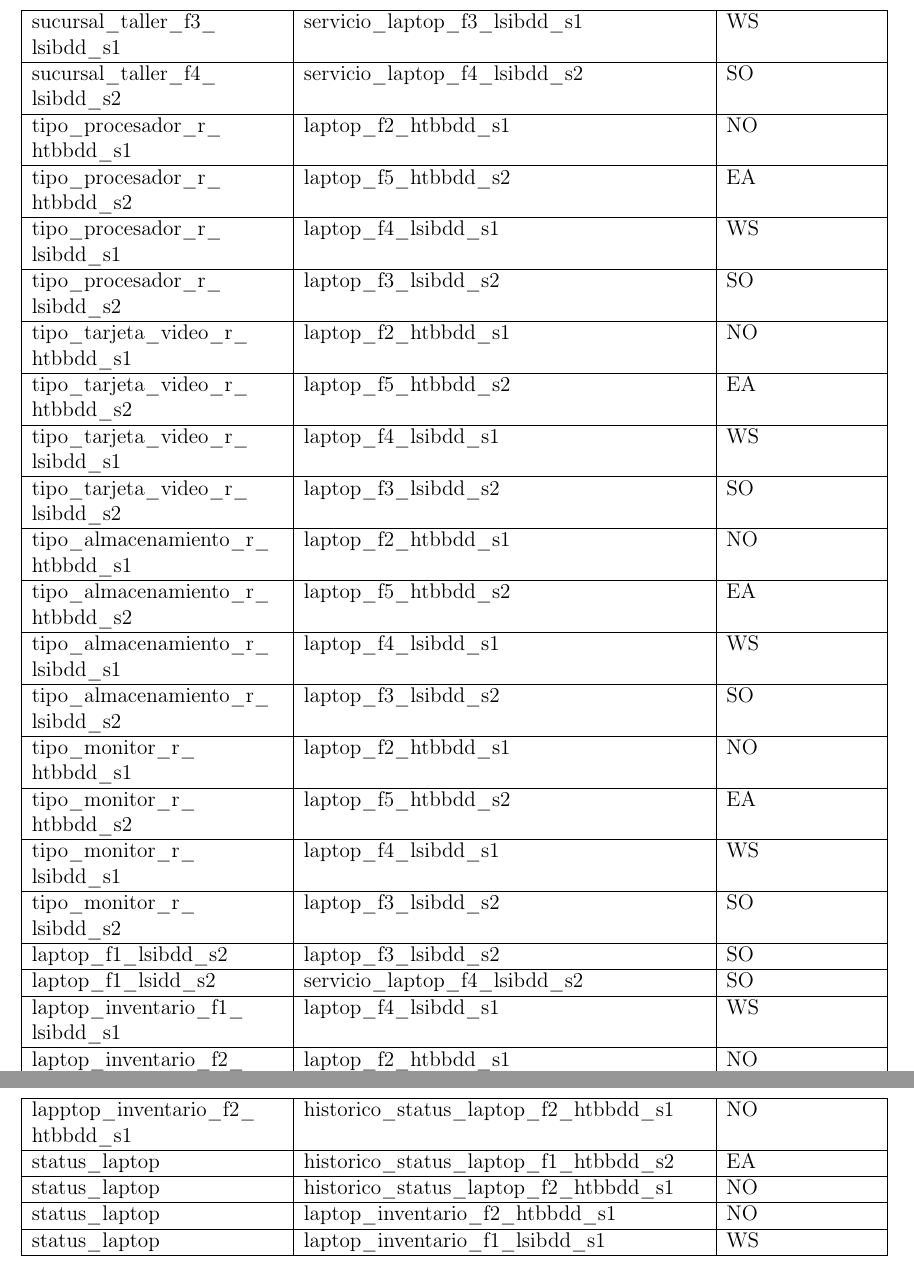
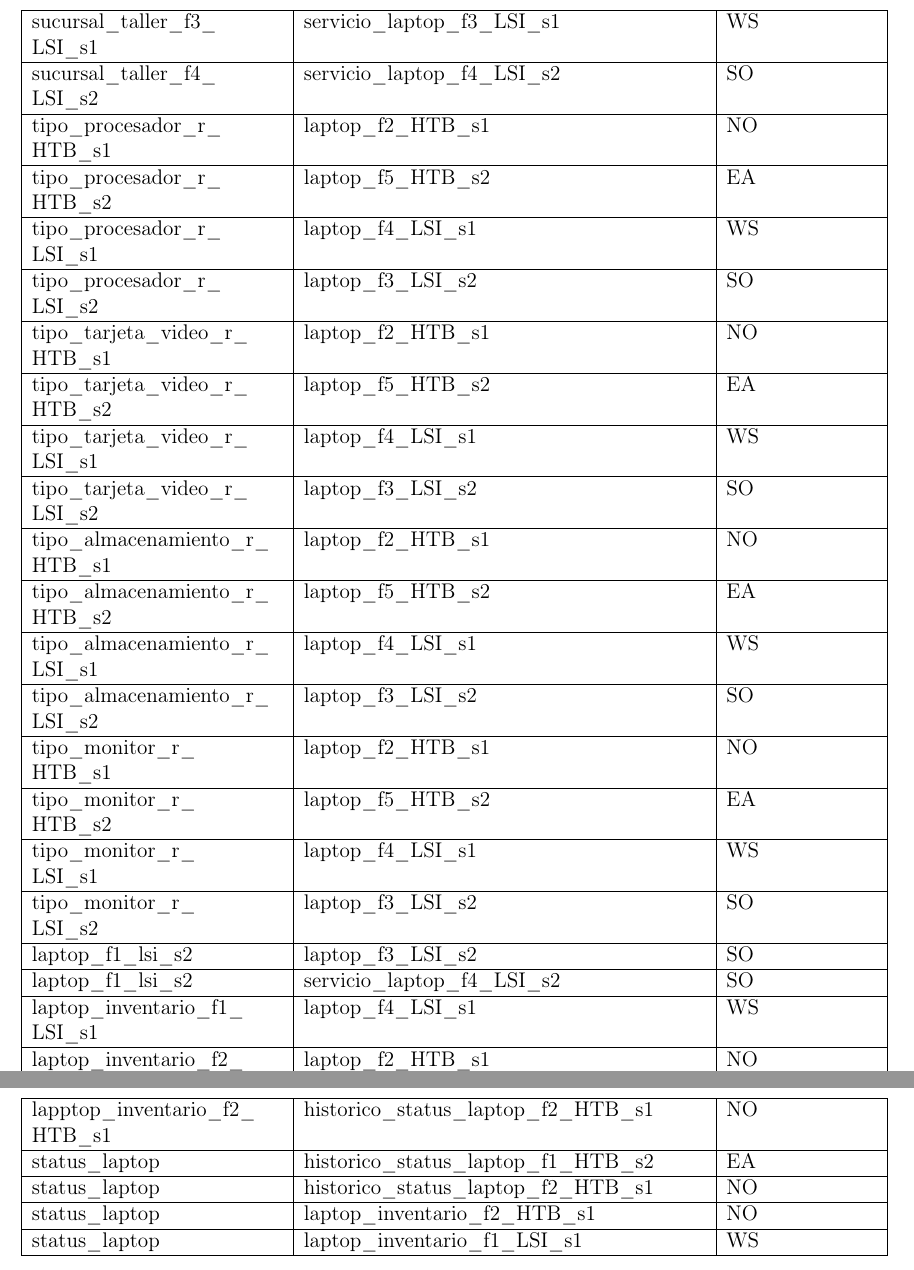
Before and after one commit to HansMarcus01/Proyect-BDD, a LaTeX document (doc/TepalBriseñoHanselYael_ProyectoFinal.tex): two parts of pages 5 and 6 of 6, joined at a grey line, cut so that both start at the same text. The pictures show the PDF file doc/TepalBriseñoHanselYael_ProyectoFinal.pdf that the author committed with the source.

Commit message:
Corrigiendo los nombres de las tablas

```diff
--- a/doc/TepalBriseñoHanselYael_ProyectoFinal.tex
+++ b/doc/TepalBriseñoHanselYael_ProyectoFinal.tex
@@ -86,25 +86,25 @@
     \hline
-    \text{Sucursal\_Taller\_F3\_} \newline \text{LSIBDD\_S1} & \text{Sucursal\_Taller\_F3\_LSIBDD\_S1} = \newline \(Sucursal\_Taller \ltimes_{p11} Sucursal\_F3\_LSIBDD\_S1\) \newline \small{ $p11$: \(st.sucursal\_id = s.sucursal\_id\)} \\
+    \text{Sucursal\_Taller\_F3\_} \newline \text{LSI\_S1} & \text{Sucursal\_Taller\_F3\_LSI\_S1} = \newline \(Sucursal\_Taller \ltimes_{p11} Sucursal\_F3\_LSI\_S1\) \newline \small{ $p11$: \(st.sucursal\_id = s.sucursal\_id\)} \\
     \hline
-    \text{Sucursal\_Taller\_F4\_} \newline \text{LSIBDD\_S2} & \text{Sucursal\_Taller\_F4\_LSIBDD\_S2} = \newline \(Sucursal\_Taller \ltimes_{p12} Sucursal\_F4\_LSIBDD\_S2\) \newline \small{ $p12$: \(st.sucursal\_id = s.sucursal\_id\)} \\
+    \text{Sucursal\_Taller\_F4\_} \newline \text{LSI\_S2} & \text{Sucursal\_Taller\_F4\_LSI\_S2} = \newline \(Sucursal\_Taller \ltimes_{p12} Sucursal\_F4\_LSI\_S2\) \newline \small{ $p12$: \(st.sucursal\_id = s.sucursal\_id\)} \\
     \hline
-    \text{Laptop\_F1\_LSIBDD\_S2} & \text{Laptop\_F1\_LSIBDD\_S2} = \(\Pi_{C1} (Laptop)\) \newline \small{ $C1$: l.laptop\_id, foto}\\
+    \text{Laptop\_F1\_LSI\_S2} & \text{Laptop\_F1\_LSI\_S2} = \(\Pi_{C1} (Laptop)\) \newline \small{ $C1$: l.laptop\_id, foto}\\
     \hline
     \text{L2'} & \text{L2'} = \(\Pi_{C2} (Laptop)\) \newline \small{ $C2$: l.laptop\_id, l.num\_serie, l.cantidad\_ram, \newline l.caracteristicas\_extras, l.tipo\_tarjeta\_video\_id, \newline l.tipo\_procesador\_id, l.tipo\_almacenamiento\_id, \newline  l.tipo\_monitor\_id, l.laptop\_reemplazo\_id} \\
     \hline
-    \text{Laptop\_F2\_HTBBDD\_S1} & \text{Laptop\_F2\_HTBBDD\_S1} = \(\sigma_{p13} (L2')\) \newline \small{ $p13$: substr(num\_serie,1,1) between '0' and '1'} \\
+    \text{Laptop\_F2\_HTB\_S1} & \text{Laptop\_F2\_HTB\_S1} = \(\sigma_{p13} (L2')\) \newline \small{ $p13$: substr(num\_serie,1,1) between '0' and '1'} \\
     \hline
-    \text{Laptop\_F3\_LSIBDD\_S2} & \text{Laptop\_F3\_LSIBDD\_S2} = \(\sigma_{p14} (L2')\) \newline \small{ $p14$: substr(num\_serie,1,1) between '2' and '3'} \\
+    \text{Laptop\_F3\_LSI\_S2} & \text{Laptop\_F3\_LSI\_S2} = \(\sigma_{p14} (L2')\) \newline \small{ $p14$: substr(num\_serie,1,1) between '2' and '3'} \\
     \hline
-    \text{Laptop\_F4\_LSIBDD\_S1} & \text{Laptop\_F4\_LSIBDD\_S1} = \(\sigma_{p15} (L2')\) \newline \small{ $p15$: substr(num\_serie,1,1) between '4' and '5'} \\
+    \text{Laptop\_F4\_LSI\_S1} & \text{Laptop\_F4\_LSI\_S1} = \(\sigma_{p15} (L2')\) \newline \small{ $p15$: substr(num\_serie,1,1) between '4' and '5'} \\
     \hline
-    \text{Laptop\_F5\_HTBBDD\_S2} & \text{Laptop\_F5\_HTBBDD\_S2} = \(\sigma_{p16} (L2')\) \newline \small{ $p16$: substr(num\_serie,1,1) between '6' and '9'} \\
+    \text{Laptop\_F5\_HTB\_S2} & \text{Laptop\_F5\_HTB\_S2} = \(\sigma_{p16} (L2')\) \newline \small{ $p16$: substr(num\_serie,1,1) between '6' and '9'} \\
     \hline
-    \text{Laptop\_Inventario\_F1\_} \newline \text{LSIBDD\_S1} & \text{Laptop\_Inventario\_F1\_LSIBDD\_S1} = \newline \(\Pi_{C3} (Laptop\_Inventario)\) \newline \small{ $C3$: li.laptop\_id, li.RFC\_cliente, li.num\_tarjeta }\\
+    \text{Laptop\_Inventario\_F1\_} \newline \text{LSI\_S1} & \text{Laptop\_Inventario\_F1\_LSI\_S1} = \newline \(\Pi_{C3} (Laptop\_Inventario)\) \newline \small{ $C3$: li.laptop\_id, li.RFC\_cliente, li.num\_tarjeta }\\
     \hline
-    \text{Laptop\_Inventario\_F2\_} \newline \text{HTBBDD\_S1} & \text{Laptop\_Inventario\_F2\_HTBBDD\_S1} = \newline \(\Pi_{C3} (Laptop\_Inventario)\) \newline \small{ $C3$: li.laptop\_id, li.fecha\_status, \newline li.sucursal\_id, li.status\_laptop\_id }\\
+    \text{Laptop\_Inventario\_F2\_} \newline \text{HTB\_S1} & \text{Laptop\_Inventario\_F2\_HTB\_S1} = \newline \(\Pi_{C3} (Laptop\_Inventario)\) \newline \small{ $C3$: li.laptop\_id, li.fecha\_status, \newline li.sucursal\_id, li.status\_laptop\_id }\\
     \hline
-    \text{Historico\_Status\_Laptop\_} \newline \text{F1\_HTBBDD\_S2} & \text{Historico\_Status\_Laptop\_F1\_HTBBDD\_S2} = \newline \(\sigma_{p17} (Historico\_Status\_Laptop)\) \newline \small{ $p17$: fecha\_status < to\_date('01-01-2010', 'DD-MM-YYYY')} \\
+    \text{Historico\_Status\_Laptop\_} \newline \text{F1\_HTB\_S2} & \text{Historico\_Status\_Laptop\_F1\_HTB\_S2} = \newline \(\sigma_{p17} (Historico\_Status\_Laptop)\) \newline \small{ $p17$: fecha\_status < to\_date('01-01-2010', 'DD-MM-YYYY')} \\
     \hline
-    \text{Historico\_Status\_Laptop\_} \newline \text{F2\_HTBBDD\_S1} & \text{Historico\_Status\_Laptop\_F2\_HTBBDD\_S1} = \newline \(\sigma_{p18} (Historico\_Status\_Laptop)\) \newline \small{ $p18$: fecha\_status >= to\_date('01-01-2010', 'DD-MM-YYYY')} \\
+    \text{Historico\_Status\_Laptop\_} \newline \text{F2\_HTB\_S1} & \text{Historico\_Status\_Laptop\_F2\_HTB\_S1} = \newline \(\sigma_{p18} (Historico\_Status\_Laptop)\) \newline \small{ $p18$: fecha\_status >= to\_date('01-01-2010', 'DD-MM-YYYY')} \\
     \hline
@@ -114,41 +114,41 @@
     \hline
-    \text{Servicio\_Laptop\_F3\_} \newline \text{LSIBDD\_S1} & \text{Servicio\_Laptop\_F3\_LSIBDD\_S1} = \newline \(Servicio\_Laptop \ltimes_{p21} Sucursal\_Taller\_F3\_LSIBDD\_S1\) \newline \small{ $p21$: sl.sucursal\_id = sv.sucursal\_id} \\
+    \text{Servicio\_Laptop\_F3\_} \newline \text{LSI\_S1} & \text{Servicio\_Laptop\_F3\_LSI\_S1} = \newline \(Servicio\_Laptop \ltimes_{p21} Sucursal\_Taller\_F3\_LSI\_S1\) \newline \small{ $p21$: sl.sucursal\_id = sv.sucursal\_id} \\
     \hline
-    \text{Servicio\_Laptop\_F4\_} \newline \text{LSIBDD\_S2} & \text{Servicio\_Laptop\_F4\_LSIBDD\_S2} = \newline \(Servicio\_Laptop \ltimes_{p22} Sucursal\_Taller\_F4\_LSIBDD\_S2\) \newline \small{ $p22$: sl.sucursal\_id = sv.sucursal\_id} \\
+    \text{Servicio\_Laptop\_F4\_} \newline \text{LSI\_S2} & \text{Servicio\_Laptop\_F4\_LSI\_S2} = \newline \(Servicio\_Laptop \ltimes_{p22} Sucursal\_Taller\_F4\_LSI\_S2\) \newline \small{ $p22$: sl.sucursal\_id = sv.sucursal\_id} \\
     \hline
     \text{Status\_Laptop} & \textbf{COPIA MANUAL} \\
     \hline
-    \text{Tipo\_Procesador\_r\_} \newline \text{HTBBDD\_S1} & \textbf{TABLA REPLICADA} \\
+    \text{Tipo\_Procesador\_r\_} \newline \text{HTB\_S1} & \textbf{TABLA REPLICADA} \\
     \hline
-    \text{Tipo\_Procesador\_r\_} \newline \text{HTBBDD\_S2} & \textbf{TABLA REPLICADA} \\
+    \text{Tipo\_Procesador\_r\_} \newline \text{HTB\_S2} & \textbf{TABLA REPLICADA} \\
     \hline
-    \text{Tipo\_Procesador\_r\_} \newline \text{LSIBDD\_S1} & \textbf{TABLA REPLICADA} \\
+    \text{Tipo\_Procesador\_r\_} \newline \text{LSI\_S1} & \textbf{TABLA REPLICADA} \\
     \hline
-    \text{Tipo\_Procesador\_r\_} \newline \text{LSIBDD\_S2} & \textbf{TABLA REPLICADA} \\
+    \text{Tipo\_Procesador\_r\_} \newline \text{LSI\_S2} & \textbf{TABLA REPLICADA} \\
     \hline
-    \text{Tipo\_Tarjeta\_Video\_r\_} \newline \text{HTBBDD\_S1} & \textbf{TABLA REPLICADA} \\
+    \text{Tipo\_Tarjeta\_Video\_r\_} \newline \text{HTB\_S1} & \textbf{TABLA REPLICADA} \\
     \hline
-    \text{Tipo\_Tarjeta\_Video\_r\_} \newline \text{HTBBDD\_S2} & \textbf{TABLA REPLICADA} \\
+    \text{Tipo\_Tarjeta\_Video\_r\_} \newline \text{HTB\_S2} & \textbf{TABLA REPLICADA} \\
     \hline
-    \text{Tipo\_Tarjeta\_Video\_r\_} \newline \text{LSIBDD\_S1} & \textbf{TABLA REPLICADA} \\
+    \text{Tipo\_Tarjeta\_Video\_r\_} \newline \text{LSI\_S1} & \textbf{TABLA REPLICADA} \\
     \hline
-    \text{Tipo\_Tarjeta\_Video\_r\_} \newline \text{LSIBDD\_S2} & \textbf{TABLA REPLICADA} \\
+    \text{Tipo\_Tarjeta\_Video\_r\_} \newline \text{LSI\_S2} & \textbf{TABLA REPLICADA} \\
     \hline
-    \text{Tipo\_Almacenamiento\_r\_} \newline \text{HTBBDD\_S1} & \textbf{TABLA REPLICADA} \\
+    \text{Tipo\_Almacenamiento\_r\_} \newline \text{HTB\_S1} & \textbf{TABLA REPLICADA} \\
     \hline
-    \text{Tipo\_Almacenamiento\_r\_} \newline \text{HTBBDD\_S2} & \textbf{TABLA REPLICADA} \\
+    \text{Tipo\_Almacenamiento\_r\_} \newline \text{HTB\_S2} & \textbf{TABLA REPLICADA} \\
     \hline
-    \text{Tipo\_Almacenamiento\_r\_} \newline \text{LSIBDD\_S1} & \textbf{TABLA REPLICADA} \\
+    \text{Tipo\_Almacenamiento\_r\_} \newline \text{LSI\_S1} & \textbf{TABLA REPLICADA} \\
     \hline
-    \text{Tipo\_Almacenamiento\_r\_} \newline \text{LSIBDD\_S2} & \textbf{TABLA REPLICADA} \\
+    \text{Tipo\_Almacenamiento\_r\_} \newline \text{LSI\_S2} & \textbf{TABLA REPLICADA} \\
     \hline
-    \text{Tipo\_Monitor\_r\_} \newline \text{HTBBDD\_S1} & \textbf{TABLA REPLICADA} \\
+    \text{Tipo\_Monitor\_r\_} \newline \text{HTB\_S1} & \textbf{TABLA REPLICADA} \\
     \hline
-    \text{Tipo\_Monitor\_r\_} \newline \text{HTBBDD\_S2} & \textbf{TABLA REPLICADA} \\
+    \text{Tipo\_Monitor\_r\_} \newline \text{HTB\_S2} & \textbf{TABLA REPLICADA} \\
     \hline
-    \text{Tipo\_Monitor\_r\_} \newline \text{LSIBDD\_S1} & \textbf{TABLA REPLICADA} \\
+    \text{Tipo\_Monitor\_r\_} \newline \text{LSI\_S1} & \textbf{TABLA REPLICADA} \\
     \hline
-    \text{Tipo\_Monitor\_r\_} \newline \text{LSIBDD\_S2} & \textbf{TABLA REPLICADA} \\
+    \text{Tipo\_Monitor\_r\_} \newline \text{LSI\_S2} & \textbf{TABLA REPLICADA} \\
     \hline
 \end{longtable}
 
@@ -170,9 +170,9 @@
 \hline
-\text{sucursal\_f3\_lsibdd\_s1} & \text{sucursal\_venta\_f3\_lsibdd\_s1} & WS \\
+\text{sucursal\_f3\_LSI\_s1} & \text{sucursal\_venta\_f3\_LSI\_s1} & WS \\
 \hline
-\text{sucursal\_f3\_lsibdd\_s1} & \text{sucursal\_taller\_f3\_lsibdd\_s1} & WS \\
+\text{sucursal\_f3\_LSI\_s1} & \text{sucursal\_taller\_f3\_LSI\_s1} & WS \\
 \hline
-\text{sucursal\_f4\_lsibdd\_s2} & \text{sucursal\_venta\_f4\_lsibdd\_s2} & SO \\
+\text{sucursal\_f4\_LSI\_s2} & \text{sucursal\_venta\_f4\_LSI\_s2} & SO \\
 \hline
-\text{sucursal\_f4\_lsibdd\_s2} & \text{sucursal\_taller\_f4\_lsibdd\_s2} & SO \\
+\text{sucursal\_f4\_LSI\_s2} & \text{sucursal\_taller\_f4\_LSI\_s2} & SO \\
 \hline
@@ -182,57 +182,57 @@
 \hline
-\text{sucursal\_taller\_f3\_} \newline \text{lsibdd\_s1} & \text{servicio\_laptop\_f3\_lsibdd\_s1} & WS \\
+\text{sucursal\_taller\_f3\_} \newline \text{LSI\_s1} & \text{servicio\_laptop\_f3\_LSI\_s1} & WS \\
 \hline
-\text{sucursal\_taller\_f4\_} \newline \text{lsibdd\_s2} & \text{servicio\_laptop\_f4\_lsibdd\_s2} & SO \\
+\text{sucursal\_taller\_f4\_} \newline \text{LSI\_s2} & \text{servicio\_laptop\_f4\_LSI\_s2} & SO \\
 \hline
-\text{tipo\_procesador\_r\_} \newline \text{htbbdd\_s1} & \text{laptop\_f2\_htbbdd\_s1} & NO \\
+\text{tipo\_procesador\_r\_} \newline \text{HTB\_s1} & \text{laptop\_f2\_HTB\_s1} & NO \\
 \hline
-\text{tipo\_procesador\_r\_} \newline \text{htbbdd\_s2} & \text{laptop\_f5\_htbbdd\_s2} & EA \\
+\text{tipo\_procesador\_r\_} \newline \text{HTB\_s2} & \text{laptop\_f5\_HTB\_s2} & EA \\
 \hline
-\text{tipo\_procesador\_r\_} \newline \text{lsibdd\_s1} & \text{laptop\_f4\_lsibdd\_s1} & WS \\
+\text{tipo\_procesador\_r\_} \newline \text{LSI\_s1} & \text{laptop\_f4\_LSI\_s1} & WS \\
 \hline
-\text{tipo\_procesador\_r\_} \newline \text{lsibdd\_s2} & \text{laptop\_f3\_lsibdd\_s2} & SO \\
+\text{tipo\_procesador\_r\_} \newline \text{LSI\_s2} & \text{laptop\_f3\_LSI\_s2} & SO \\
 \hline
-\text{tipo\_tarjeta\_video\_r\_} \newline \text{htbbdd\_s1} & \text{laptop\_f2\_htbbdd\_s1} & NO \\
+\text{tipo\_tarjeta\_video\_r\_} \newline \text{HTB\_s1} & \text{laptop\_f2\_HTB\_s1} & NO \\
 \hline
-\text{tipo\_tarjeta\_video\_r\_} \newline \text{htbbdd\_s2} & \text{laptop\_f5\_htbbdd\_s2} & EA \\
+\text{tipo\_tarjeta\_video\_r\_} \newline \text{HTB\_s2} & \text{laptop\_f5\_HTB\_s2} & EA \\
 \hline
-\text{tipo\_tarjeta\_video\_r\_} \newline \text{lsibdd\_s1} & \text{laptop\_f4\_lsibdd\_s1} & WS \\
+\text{tipo\_tarjeta\_video\_r\_} \newline \text{LSI\_s1} & \text{laptop\_f4\_LSI\_s1} & WS \\
 \hline
-\text{tipo\_tarjeta\_video\_r\_} \newline \text{lsibdd\_s2} & \text{laptop\_f3\_lsibdd\_s2} & SO \\
+\text{tipo\_tarjeta\_video\_r\_} \newline \text{LSI\_s2} & \text{laptop\_f3\_LSI\_s2} & SO \\
 \hline
-\text{tipo\_almacenamiento\_r\_} \newline \text{htbbdd\_s1} & \text{laptop\_f2\_htbbdd\_s1} & NO \\
+\text{tipo\_almacenamiento\_r\_} \newline \text{HTB\_s1} & \text{laptop\_f2\_HTB\_s1} & NO \\
 \hline
-\text{tipo\_almacenamiento\_r\_} \newline \text{htbbdd\_s2} & \text{laptop\_f5\_htbbdd\_s2} & EA \\
+\text{tipo\_almacenamiento\_r\_} \newline \text{HTB\_s2} & \text{laptop\_f5\_HTB\_s2} & EA \\
 \hline
-\text{tipo\_almacenamiento\_r\_} \newline \text{lsibdd\_s1} & \text{laptop\_f4\_lsibdd\_s1} & WS \\
+\text{tipo\_almacenamiento\_r\_} \newline \text{LSI\_s1} & \text{laptop\_f4\_LSI\_s1} & WS \\
 \hline
-\text{tipo\_almacenamiento\_r\_} \newline \text{lsibdd\_s2} & \text{laptop\_f3\_lsibdd\_s2} & SO \\
+\text{tipo\_almacenamiento\_r\_} \newline \text{LSI\_s2} & \text{laptop\_f3\_LSI\_s2} & SO \\
 \hline
-\text{tipo\_monitor\_r\_} \newline \text{htbbdd\_s1} & \text{laptop\_f2\_htbbdd\_s1} & NO \\
+\text{tipo\_monitor\_r\_} \newline \text{HTB\_s1} & \text{laptop\_f2\_HTB\_s1} & NO \\
 \hline
-\text{tipo\_monitor\_r\_} \newline \text{htbbdd\_s2} & \text{laptop\_f5\_htbbdd\_s2} & EA \\
+\text{tipo\_monitor\_r\_} \newline \text{HTB\_s2} & \text{laptop\_f5\_HTB\_s2} & EA \\
 \hline
-\text{tipo\_monitor\_r\_} \newline \text{lsibdd\_s1} & \text{laptop\_f4\_lsibdd\_s1} & WS \\
+\text{tipo\_monitor\_r\_} \newline \text{LSI\_s1} & \text{laptop\_f4\_LSI\_s1} & WS \\
 \hline
-\text{tipo\_monitor\_r\_} \newline \text{lsibdd\_s2} & \text{laptop\_f3\_lsibdd\_s2} & SO \\
+\text{tipo\_monitor\_r\_} \newline \text{LSI\_s2} & \text{laptop\_f3\_LSI\_s2} & SO \\
 \hline
-\text{laptop\_f1\_lsibdd\_s2} & \text{laptop\_f3\_lsibdd\_s2} & SO \\
+\text{laptop\_f1\_lsi\_s2} & \text{laptop\_f3\_LSI\_s2} & SO \\
 \hline
-\text{laptop\_f1\_lsidd\_s2} & \text{servicio\_laptop\_f4\_lsibdd\_s2} & SO \\
+\text{laptop\_f1\_lsi\_s2} & \text{servicio\_laptop\_f4\_LSI\_s2} & SO \\
 \hline
-\text{laptop\_inventario\_f1\_} \newline \text{lsibdd\_s1} & \text {laptop\_f4\_lsibdd\_s1} & WS \\
+\text{laptop\_inventario\_f1\_} \newline \text{LSI\_s1} & \text {laptop\_f4\_LSI\_s1} & WS \\
 \hline
-\text{laptop\_inventario\_f2\_} \newline \text{htbbdd\_s1} & \text {laptop\_f2\_htbbdd\_s1} & NO \\
+\text{laptop\_inventario\_f2\_} \newline \text{HTB\_s1} & \text {laptop\_f2\_HTB\_s1} & NO \\
 \hline
-\text{lapptop\_inventario\_f2\_} \newline \text{htbbdd\_s1} & \text{historico\_status\_laptop\_f2\_htbbdd\_s1} & NO \\
+\text{lapptop\_inventario\_f2\_} \newline \text{HTB\_s1} & \text{historico\_status\_laptop\_f2\_HTB\_s1} & NO \\
 \hline
-\text{status\_laptop} & \text{historico\_status\_laptop\_f1\_htbbdd\_s2} & EA \\
+\text{status\_laptop} & \text{historico\_status\_laptop\_f1\_HTB\_s2} & EA \\
 \hline
-\text{status\_laptop} & \text{historico\_status\_laptop\_f2\_htbbdd\_s1} & NO \\
+\text{status\_laptop} & \text{historico\_status\_laptop\_f2\_HTB\_s1} & NO \\
 \hline
-\text{status\_laptop} & \text{laptop\_inventario\_f2\_htbbdd\_s1} & NO \\
+\text{status\_laptop} & \text{laptop\_inventario\_f2\_HTB\_s1} & NO \\
 \hline
-\text{status\_laptop} & \text{laptop\_inventario\_f1\_lsibdd\_s1} & WS \\
+\text{status\_laptop} & \text{laptop\_inventario\_f1\_LSI\_s1} & WS \\
 \hline
 \end{longtable}
 \end{document}
```
Also changed, not shown: doc/TepalBriseñoHanselYael_ProyectoFinal.pdf, doc/TepalBriseñoHanselYael_ProyectoFinal.tex (36 more changed lines).
